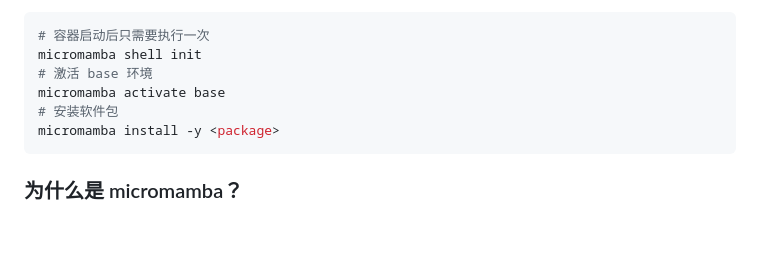
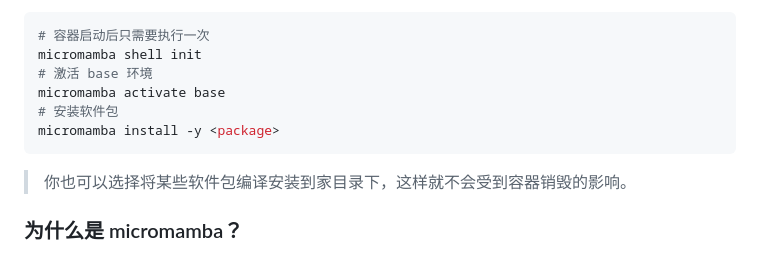
Before and after one commit to clysto/jupyterhub-deployment, a Markdown page: README.md, the part around the change. GitHub-like rendering; blank space fills up the shorter version.

````diff
--- a/README.md
+++ b/README.md
@@ -88,6 +88,8 @@ micromamba activate base
 micromamba install -y <package>
 ```
 
+> 你也可以选择将某些软件包编译安装到家目录下，这样就不会受到容器销毁的影响。
+
 ### 为什么是 micromamba？
 
 选择使用 micromamba 是因为它是一个轻量级的 Conda 包管理工具，特别适用于容器化环境。它具有快速的启动时间和小的存储占用，并且拥有更快的依赖解析速度和多线程下载能力。
````
